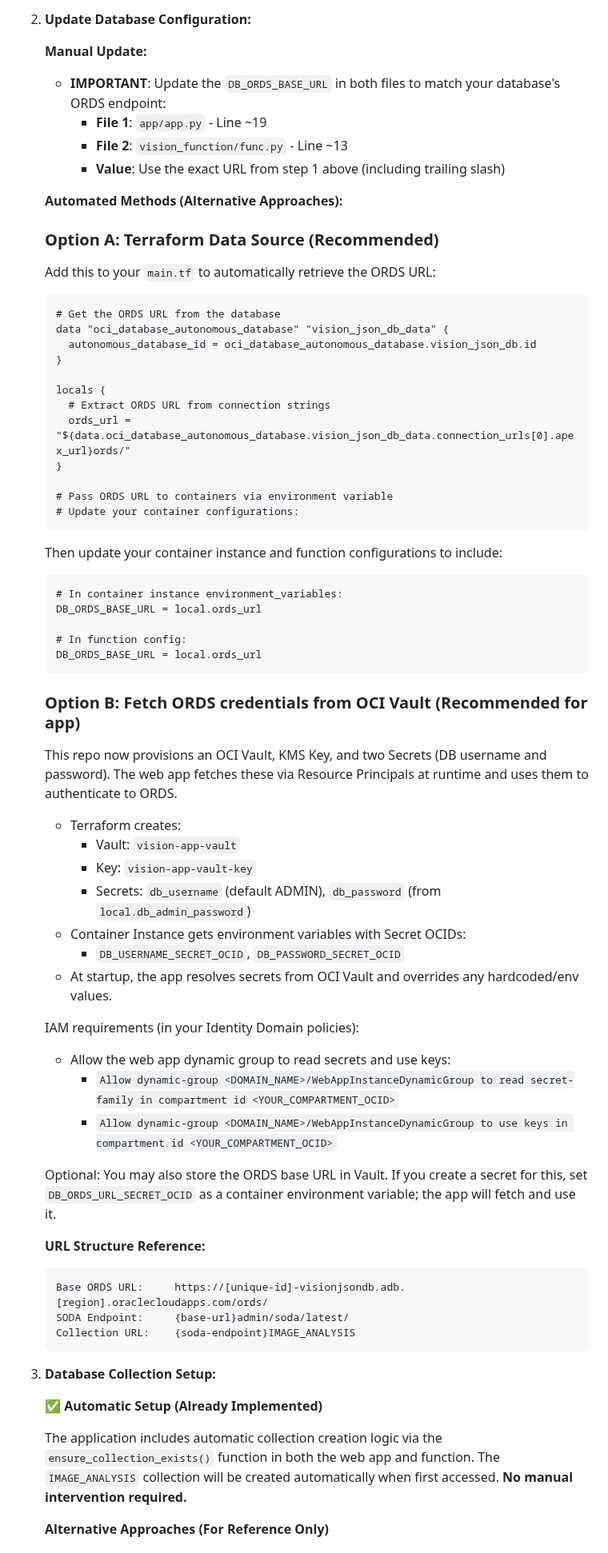
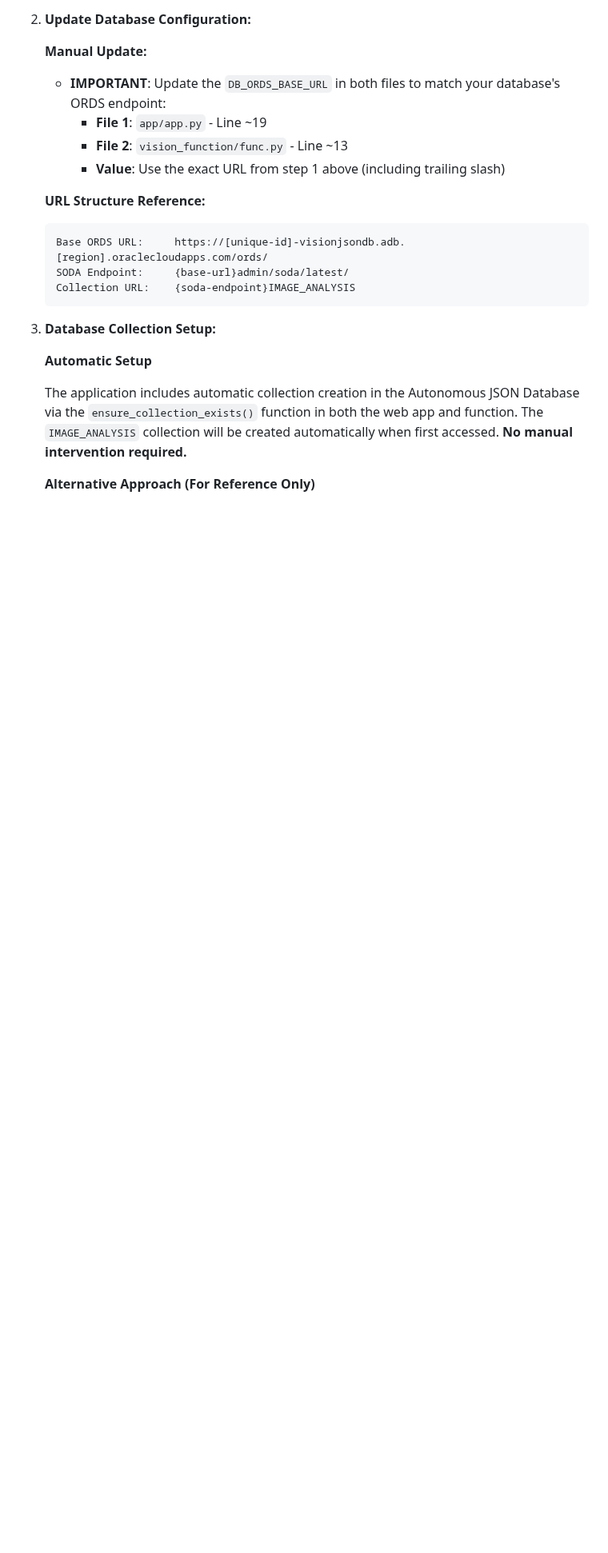
Before and after one commit to mattkferguson/oci-analyzeImage-func-jsonDB, a Markdown page: README.md, the part around one of its changes. Shown at 80% size. GitHub-like rendering; blank space fills up the shorter version.

Commit message:
cleanup README.md

````diff
--- a/README.md
+++ b/README.md
@@ -155,56 +144,6 @@ The application uses Oracle REST Data Services (ORDS) to access the database usi
         *   **File 2**: `vision_function/func.py` - Line ~13
         *   **Value**: Use the exact URL from step 1 above (including trailing slash)
 
-    **Automated Methods (Alternative Approaches):**
-
-    ### Option A: Terraform Data Source (Recommended)
-
-    Add this to your `main.tf` to automatically retrieve the ORDS URL:
-
-    ```hcl
-    # Get the ORDS URL from the database
-    data "oci_database_autonomous_database" "vision_json_db_data" {
-      autonomous_database_id = oci_database_autonomous_database.vision_json_db.id
-    }
-
-    locals {
-      # Extract ORDS URL from connection strings
-      ords_url = "${data.oci_database_autonomous_database.vision_json_db_data.connection_urls[0].apex_url}ords/"
-    }
-
-    # Pass ORDS URL to containers via environment variable
-    # Update your container configurations:
-    ```
-
-    Then update your container instance and function configurations to include:
-
-    ```hcl
-    # In container instance environment_variables:
-    DB_ORDS_BASE_URL = local.ords_url
-
-    # In function config:
-    DB_ORDS_BASE_URL = local.ords_url
-    ```
-
-    ### Option B: Fetch ORDS credentials from OCI Vault (Recommended for app)
-
-    This repo now provisions an OCI Vault, KMS Key, and two Secrets (DB username and password). The web app fetches these via Resource Principals at runtime and uses them to authenticate to ORDS.
-
-    - Terraform creates:
-      - Vault: `vision-app-vault`
-      - Key: `vision-app-vault-key`
-      - Secrets: `db_username` (default ADMIN), `db_password` (from `local.db_admin_password`)
-    - Container Instance gets environment variables with Secret OCIDs:
-      - `DB_USERNAME_SECRET_OCID`, `DB_PASSWORD_SECRET_OCID`
-    - At startup, the app resolves secrets from OCI Vault and overrides any hardcoded/env values.
-
-    IAM requirements (in your Identity Domain policies):
-    - Allow the web app dynamic group to read secrets and use keys:
-      - `Allow dynamic-group <DOMAIN_NAME>/WebAppInstanceDynamicGroup to read secret-family in compartment id <YOUR_COMPARTMENT_OCID>`
-      - `Allow dynamic-group <DOMAIN_NAME>/WebAppInstanceDynamicGroup to use keys in compartment id <YOUR_COMPARTMENT_OCID>`
-
-    Optional: You may also store the ORDS base URL in Vault. If you create a secret for this, set `DB_ORDS_URL_SECRET_OCID` as a container environment variable; the app will fetch and use it.
-
     **URL Structure Reference:**
     ```
     Base ORDS URL:     https://[unique-id]-visionjsondb.adb.[region].oraclecloudapps.com/ords/
@@ -214,9 +153,9 @@ The application uses Oracle REST Data Services (ORDS) to access the database usi
 
 3.  **Database Collection Setup:**
 
-    **✅ Automatic Setup (Already Implemented)**
+    **Automatic Setup**
 
-    The application includes automatic collection creation logic via the `ensure_collection_exists()` function in both the web app and function. The `IMAGE_ANALYSIS` collection will be created automatically when first accessed. **No manual intervention required.**
+    The application includes automatic collection creation in the Autonomous JSON Database via the `ensure_collection_exists()` function in both the web app and function. The `IMAGE_ANALYSIS` collection will be created automatically when first accessed. **No manual intervention required.**
 
-    **Alternative Approaches (For Reference Only)**
+    **Alternative Approach (For Reference Only)**
 
````
Also changed, not shown: other parts of README.md (+14 -102 lines).
